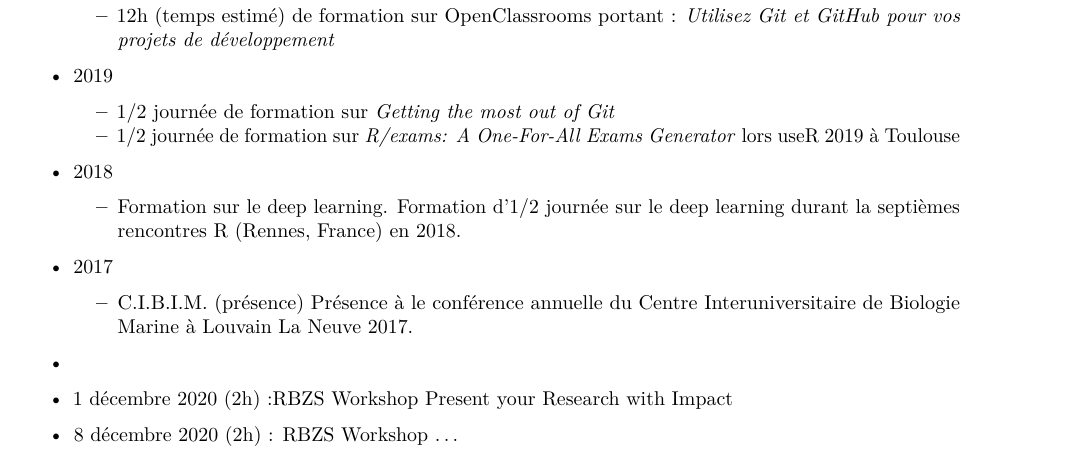
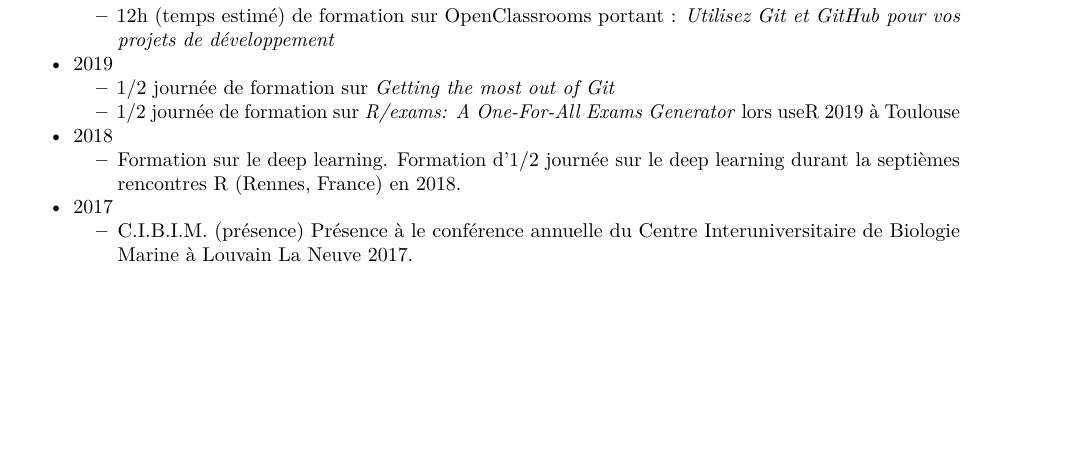
Before and after one commit to EcoNum/comite_accompagnement_engels, an R Markdown document (2020_cac/2020_cac.Rmd): part of page 5 of 6 before the commit and part of page 5 of 5 after it, cut so that both start at the same text, the shorter picture padded with empty space. Rendered offline with R 4.5, knitr and Pandoc, then LaTeX, with nearby package versions.

Commit message:
correction mineure

```diff
--- a/2020_cac/2020_cac.Rmd
+++ b/2020_cac/2020_cac.Rmd
@@ -126,9 +126,4 @@ Generator* lors useR 2019 à Toulouse
 
 
 
--
-- 1 décembre 2020 (2h) :RBZS Workshop Present your Research with Impact
-
-- 8 décembre 2020 (2h) : RBZS Workshop ...
-
 # Publications
```
Also changed, not shown: 1 other file.
